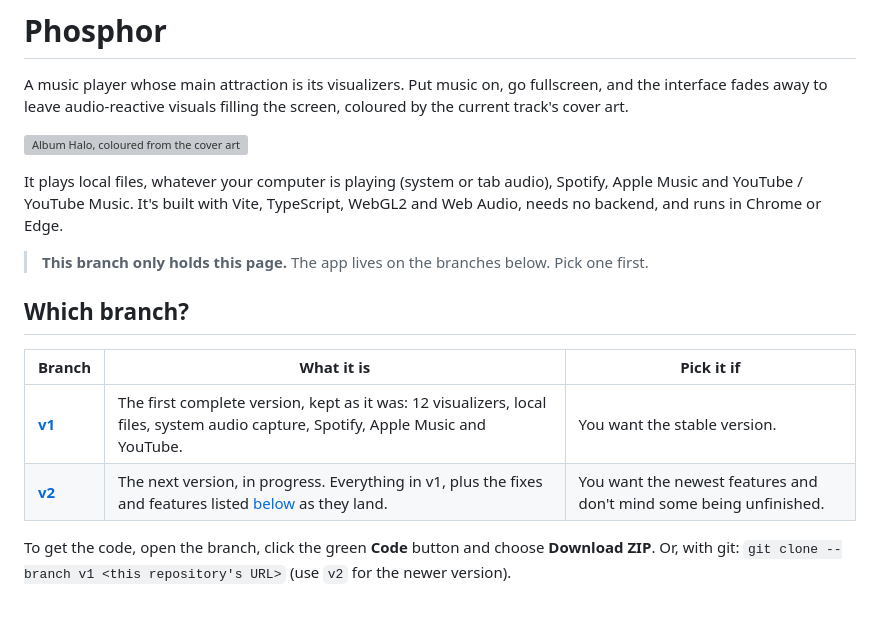
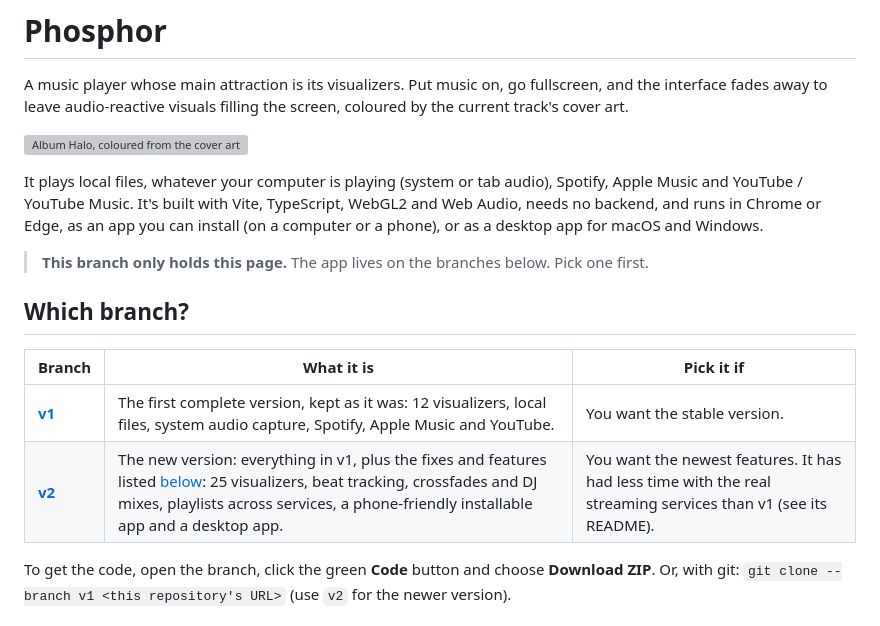
Before and after one commit to Stoicalboar7852/Music-player, a Markdown page: README.md, the part around one of its changes. Rendered like a GitHub page; grey boxes are pictures that could not be loaded.

```diff
--- a/README.md
+++ b/README.md
@@ -4,7 +4,7 @@ A music player whose main attraction is its visualizers. Put music on, go fullsc
 
 ![Album Halo, coloured from the cover art](docs/hero.png)
 
-It plays local files, whatever your computer is playing (system or tab audio), Spotify, Apple Music and YouTube / YouTube Music. It's built with Vite, TypeScript, WebGL2 and Web Audio, needs no backend, and runs in Chrome or Edge.
+It plays local files, whatever your computer is playing (system or tab audio), Spotify, Apple Music and YouTube / YouTube Music. It's built with Vite, TypeScript, WebGL2 and Web Audio, needs no backend, and runs in Chrome or Edge, as an app you can install (on a computer or a phone), or as a desktop app for macOS and Windows.
 
 > **This branch only holds this page.** The app lives on the branches below. Pick one first.
 
@@ -13,7 +13,7 @@ It plays local files, whatever your computer is playing (system or tab audio), S
 | Branch | What it is | Pick it if |
 | --- | --- | --- |
 | [**v1**](../../tree/v1) | The first complete version, kept as it was: 12 visualizers, local files, system audio capture, Spotify, Apple Music and YouTube. | You want the stable version. |
-| [**v2**](../../tree/v2) | The next version, in progress. Everything in v1, plus the fixes and features listed [below](#whats-coming-in-v2) as they land. | You want the newest features and don't mind some being unfinished. |
+| [**v2**](../../tree/v2) | The new version: everything in v1, plus the fixes and features listed [below](#whats-new-in-v2): 25 visualizers, beat tracking, crossfades and DJ mixes, playlists across services, a phone-friendly installable app and a desktop app. | You want the newest features. It has had less time with the real streaming services than v1 (see its README). |
 
 To get the code, open the branch, click the green **Code** button and choose **Download ZIP**. Or, with git: `git clone --branch v1 <this repository's URL>` (use `v2` for the newer version).
 
```
Also changed, not shown: other parts of README.md (+16 -8 lines), docs/visualizers-v2.jpg (added).
